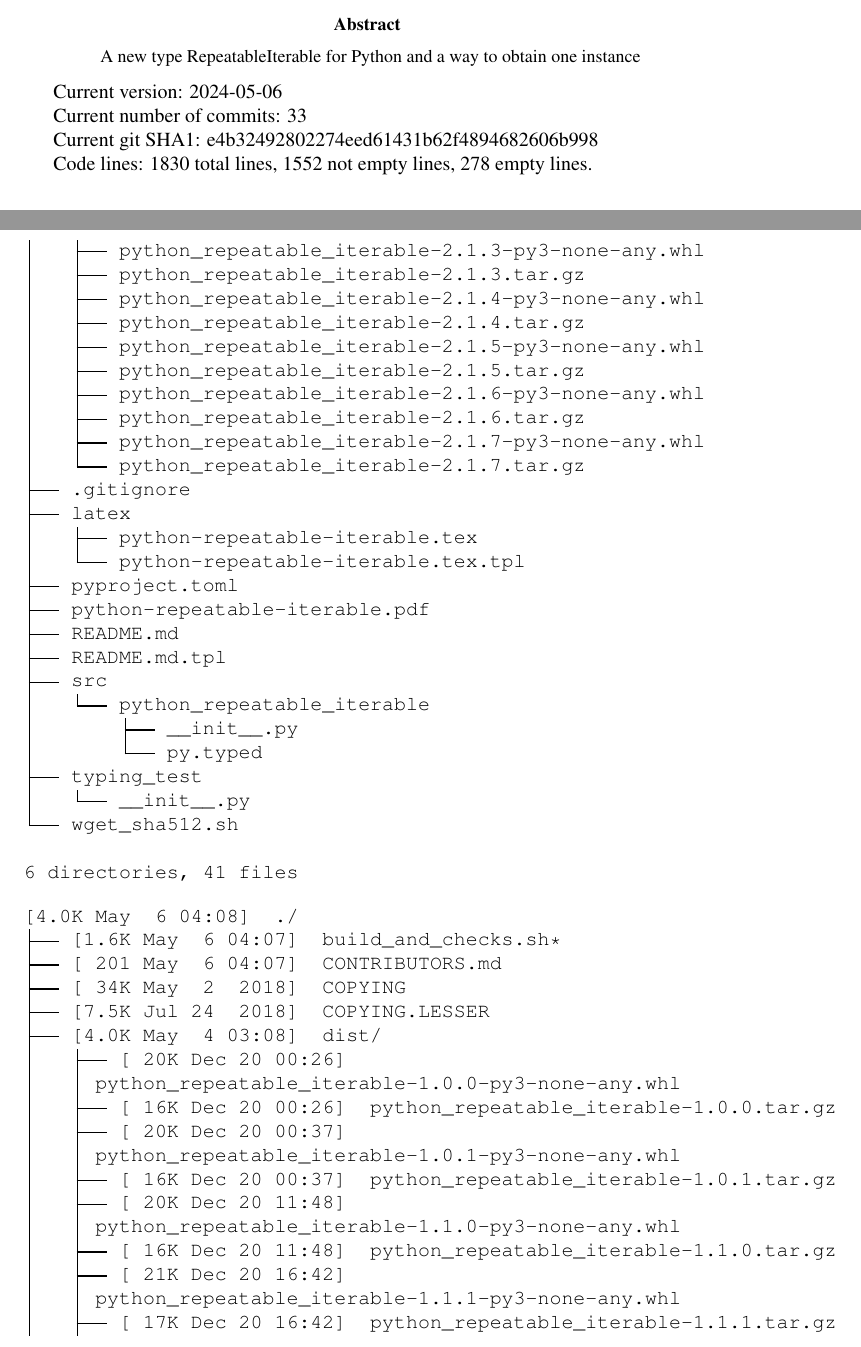
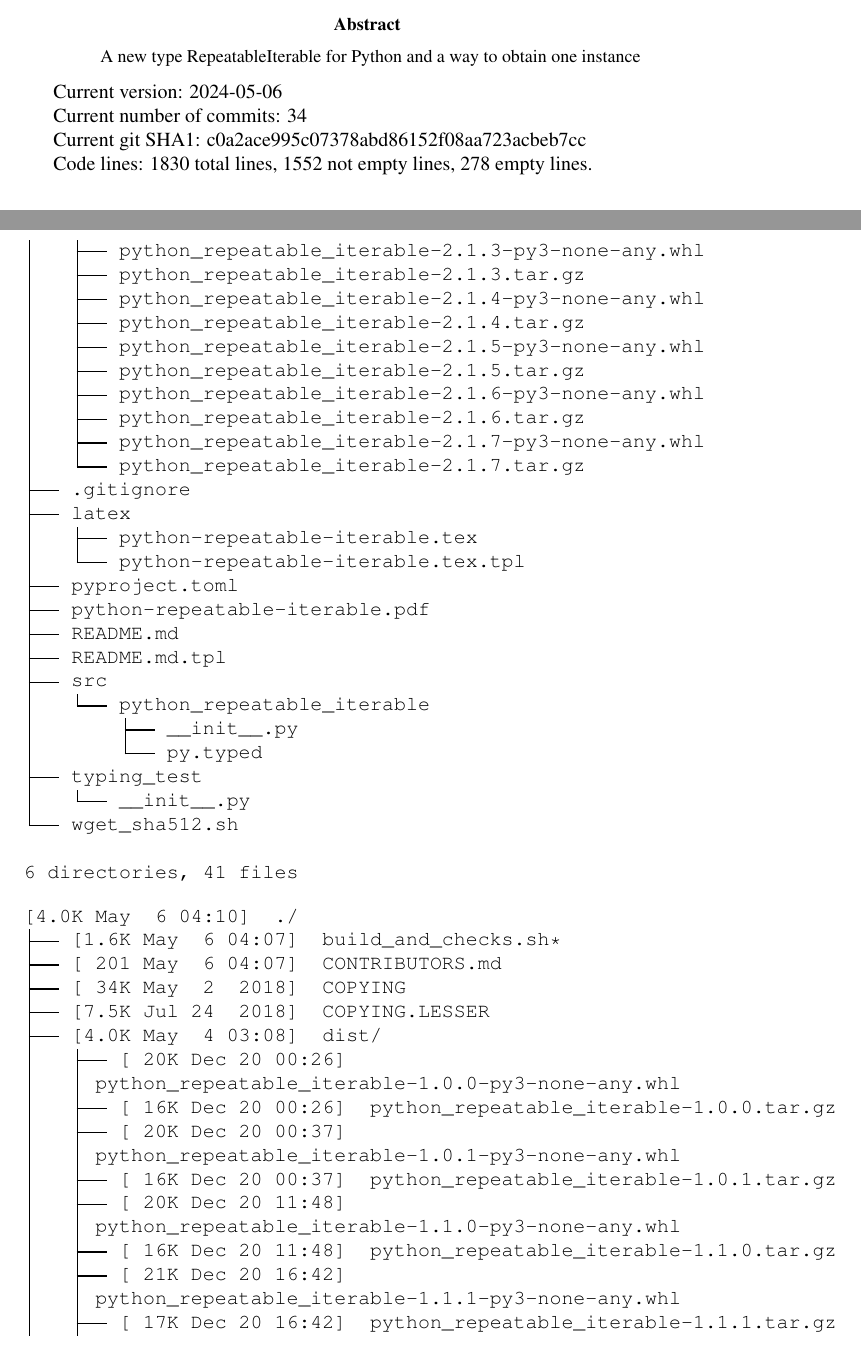
Before and after one commit to LLyaudet/python-repeatable-iterable, a LaTeX paper (latex/python-repeatable-iterable.tex): two parts of pages 1 and 2 of 6, joined at a grey line, cut so that both start at the same text. Compiled offline with pdfLaTeX.

Commit message:
LL: update PDF.

```diff
--- a/latex/python-repeatable-iterable.tex
+++ b/latex/python-repeatable-iterable.tex
@@ -70,9 +70,9 @@ and a way to obtain one instance
 
 Current version: 2024-05-06
 
-Current number of commits: 33
+Current number of commits: 34
 
-Current git SHA1: e4b32492802274eed61431b62f4894682606b998
+Current git SHA1: c0a2ace995c07378abd86152f08aa723acbeb7cc
 
 Code lines: 1830 total lines, 1552 not empty lines, 278 empty lines.
 
@@ -178,19 +178,19 @@ Code lines: 1830 total lines, 1552 not empty lines, 278 empty lines.
 │   │ python_repeatable_iterable-2.1.7-py3-none-any.whl
 │   └── [ 21K May  4 03:08]  python_repeatable_iterable-2.1.7.tar.gz
 ├── [  31 May  4 03:03]  .gitignore
-├── [4.0K May  6 04:08]  latex/
-│   ├── [4.1K May  6 04:08]  python-repeatable-iterable.tex
+├── [4.0K May  6 04:10]  latex/
+│   ├── [4.1K May  6 04:10]  python-repeatable-iterable.tex
 │   └── [4.0K May  5 16:39]  python-repeatable-iterable.tex.tpl
 ├── [1.4K May  6 04:06]  pyproject.toml
 ├── [ 80K May  6 04:08]  python-repeatable-iterable.pdf
-├── [4.3K May  6 04:08]  README.md
+├── [4.3K May  6 04:10]  README.md
 ├── [4.3K Apr 27 23:57]  README.md.tpl
 ├── [4.0K Dec 19 23:50]  src/
-│   └── [4.0K May  6 04:08]  python_repeatable_iterable/
-│       ├── [4.8K May  6 04:08]  __init__.py
+│   └── [4.0K May  6 04:10]  python_repeatable_iterable/
+│       ├── [4.8K May  6 04:10]  __init__.py
 │       └── [   0 Dec 30 23:19]  py.typed
-├── [4.0K May  6 04:08]  typing_test/
-│   └── [2.2K May  6 04:08]  __init__.py
+├── [4.0K May  6 04:10]  typing_test/
+│   └── [2.2K May  6 04:10]  __init__.py
 └── [1.1K May  4 03:04]  wget_sha512.sh
 
 6 directories, 41 files
```
Also changed, not shown: python-repeatable-iterable.pdf, latex/python-repeatable-iterable.tex (2 more changed lines).
